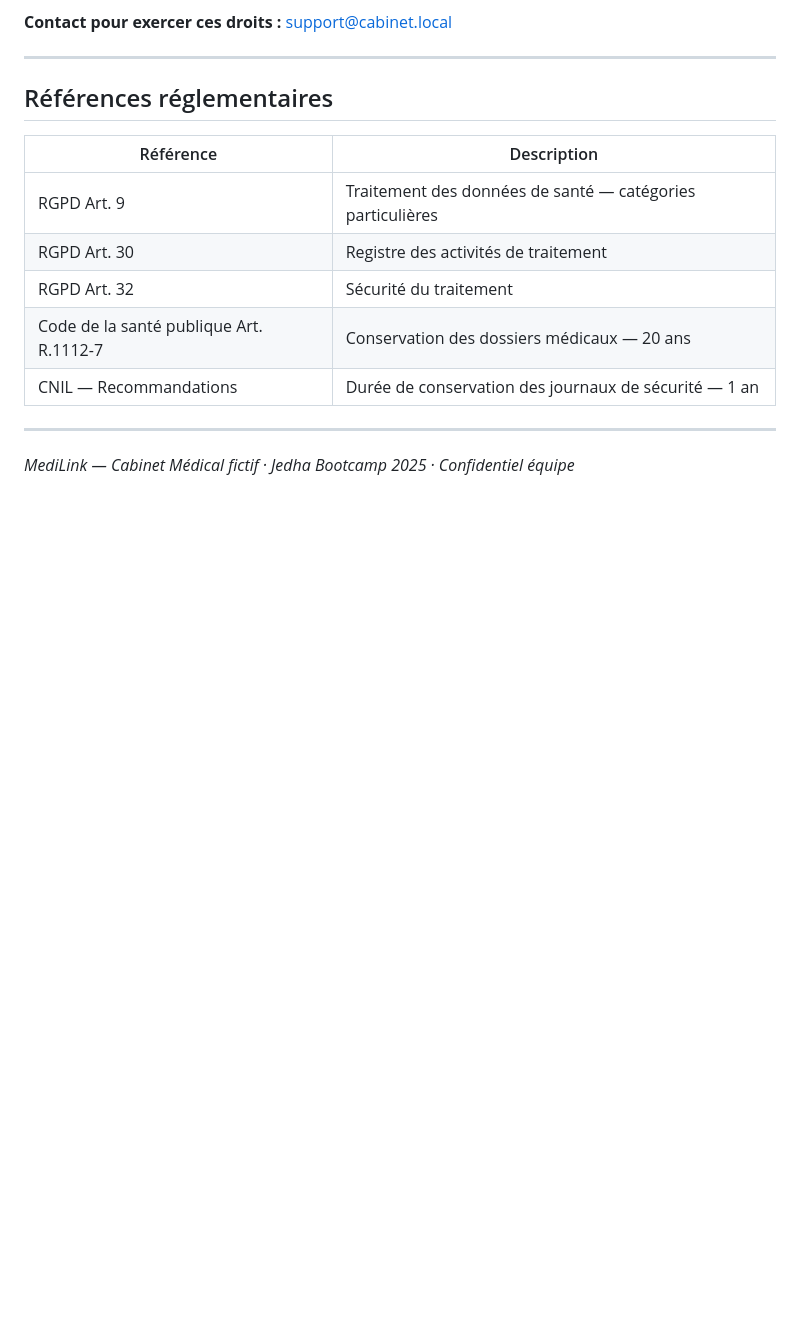
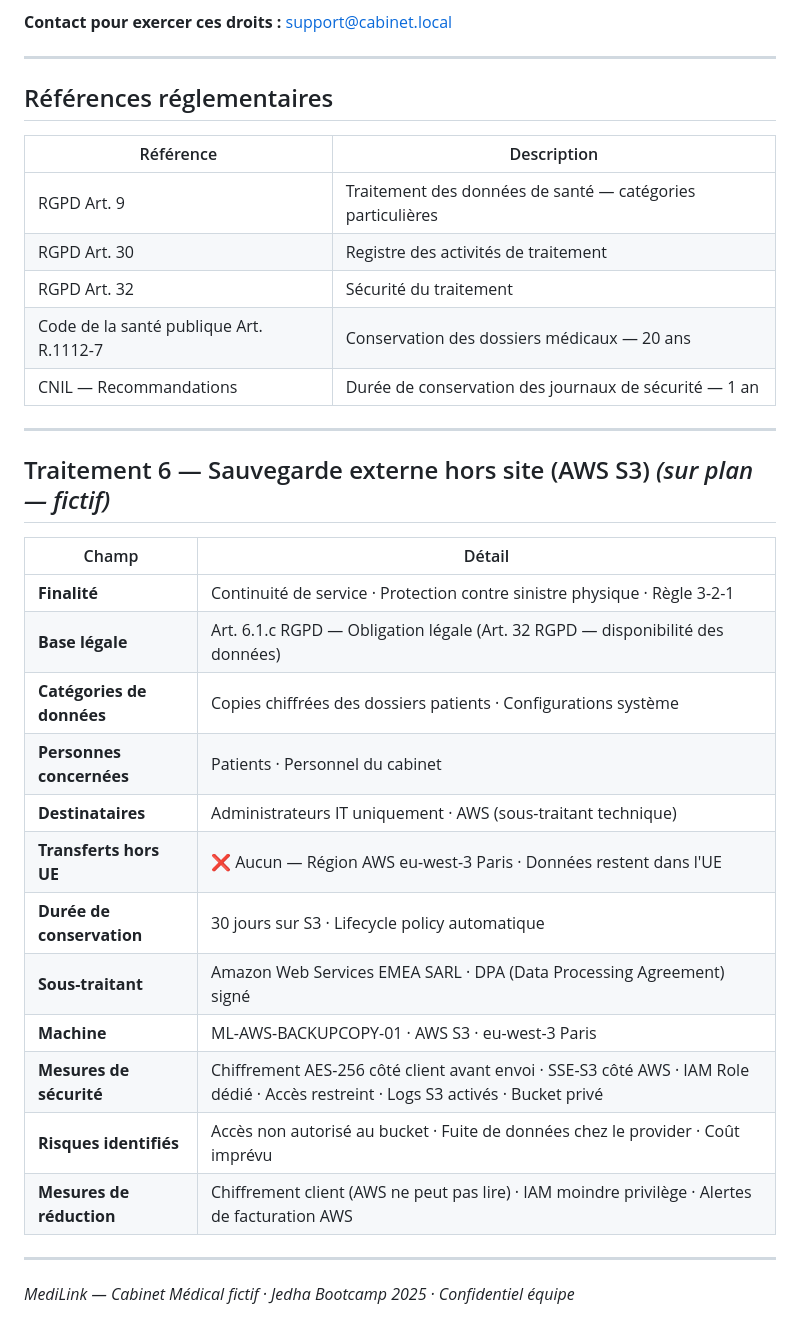
Before and after one commit to LabJedha/MediLink, a Markdown page: docs/rgpd/registre_traitements.md, the part around the change. Drawn GitHub-style; blank space fills up the shorter version.

```diff
--- a/docs/rgpd/registre_traitements.md
+++ b/docs/rgpd/registre_traitements.md
@@ -152,4 +152,23 @@ Conformément au RGPD, les patients et le personnel du cabinet disposent des dro
 
 ---
 
+## Traitement 6 — Sauvegarde externe hors site (AWS S3) *(sur plan — fictif)*
+
+| Champ | Détail |
+|-------|--------|
+| **Finalité** | Continuité de service · Protection contre sinistre physique · Règle 3-2-1 |
+| **Base légale** | Art. 6.1.c RGPD — Obligation légale (Art. 32 RGPD — disponibilité des données) |
+| **Catégories de données** | Copies chiffrées des dossiers patients · Configurations système |
+| **Personnes concernées** | Patients · Personnel du cabinet |
+| **Destinataires** | Administrateurs IT uniquement · AWS (sous-traitant technique) |
+| **Transferts hors UE** | ❌ Aucun — Région AWS eu-west-3 Paris · Données restent dans l'UE |
+| **Durée de conservation** | 30 jours sur S3 · Lifecycle policy automatique |
+| **Sous-traitant** | Amazon Web Services EMEA SARL · DPA (Data Processing Agreement) signé |
+| **Machine** | ML-AWS-BACKUPCOPY-01 · AWS S3 · eu-west-3 Paris |
+| **Mesures de sécurité** | Chiffrement AES-256 côté client avant envoi · SSE-S3 côté AWS · IAM Role dédié · Accès restreint · Logs S3 activés · Bucket privé |
+| **Risques identifiés** | Accès non autorisé au bucket · Fuite de données chez le provider · Coût imprévu |
+| **Mesures de réduction** | Chiffrement client (AWS ne peut pas lire) · IAM moindre privilège · Alertes de facturation AWS |
+
+---
+
 *MediLink — Cabinet Médical fictif · Jedha Bootcamp 2025 · Confidentiel équipe*
```
Also changed, not shown: README.md (+7 -3 lines), docs/architecture/README.md (+63 -2 lines).
